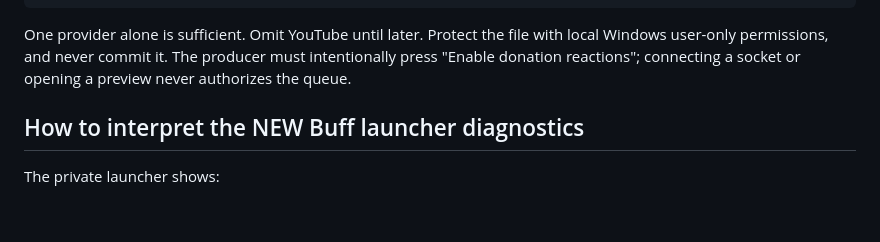
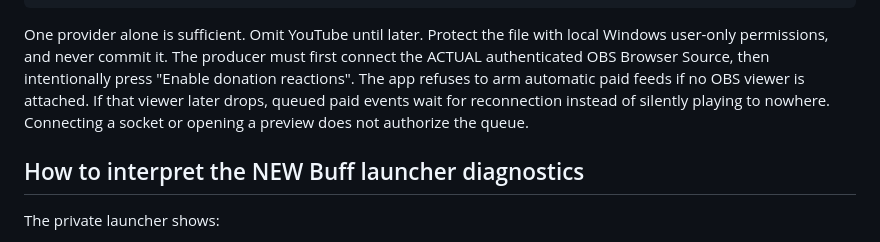
Before and after one commit to Strange-Machinery/shanny-rev-live-puppet, a Markdown page: docs/BUFF_ACCOUNT_TEST_READINESS.md, the part around the change. Drawn GitHub-style; blank space fills up the shorter version.

Commit message:
Document private OBS viewer prerequisite for real paid feeds and safe delivery after reconnect

```diff
--- a/docs/BUFF_ACCOUNT_TEST_READINESS.md
+++ b/docs/BUFF_ACCOUNT_TEST_READINESS.md
@@ -64,8 +64,11 @@ For approved later MSI use, its minimal schema is:
 
 One provider alone is sufficient. Omit YouTube until later. Protect
 the file with local Windows user-only permissions, and never commit it.
-The producer must intentionally press "Enable donation reactions";
-connecting a socket or opening a preview never authorizes the queue.
+The producer must first connect the ACTUAL authenticated OBS Browser Source,
+then intentionally press "Enable donation reactions". The app refuses to arm
+automatic paid feeds if no OBS viewer is attached. If that viewer later drops,
+queued paid events wait for reconnection instead of silently playing to
+nowhere. Connecting a socket or opening a preview does not authorize the queue.
 
 ## How to interpret the NEW Buff launcher diagnostics
 
```
